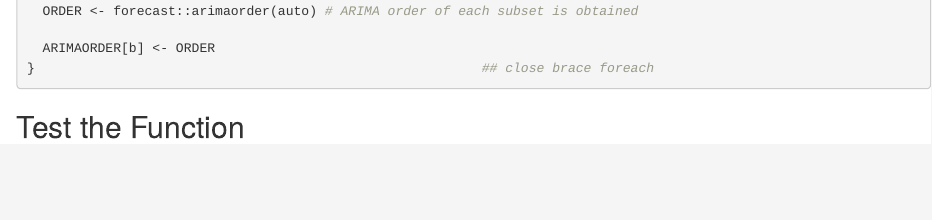
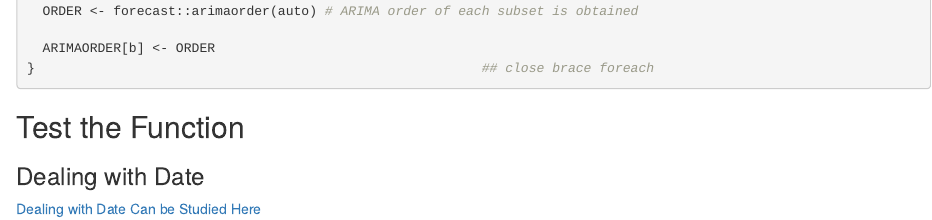
Before and after one commit to sta189332/ARIMA_Real_Life_Data_Search, an R Markdown document (arima_real_life_data_search.Rmd): the page in a window 1100 px wide, from 1340 px down. The pictures show the output file arima_real_life_data_search.html that the author committed with the source, opened offline.

Commit message:
I added a subsection heading(dealing with date) and also include the web address.

````diff
--- a/arima_real_life_data_search.Rmd
+++ b/arima_real_life_data_search.Rmd
@@ -70,6 +70,10 @@ ARIMAORDER <- foreach::foreach(b = 1:length(lb), .combine = 'cbind', .packages =
 
 ## Test the Function
 
+### Dealing with Date
+
+[Dealing with Date Can be Studied Here](https://rstudio-pubs-static.s3.amazonaws.com/627576_c450b47cccbe46fbbf1daa713c9bd1bf.html)
+
 ```{r test_function}
 df <- t(ARIMAORDER)
 rownames(df) <- lb
````
Also changed, not shown: arima_real_life_data_search.html.
